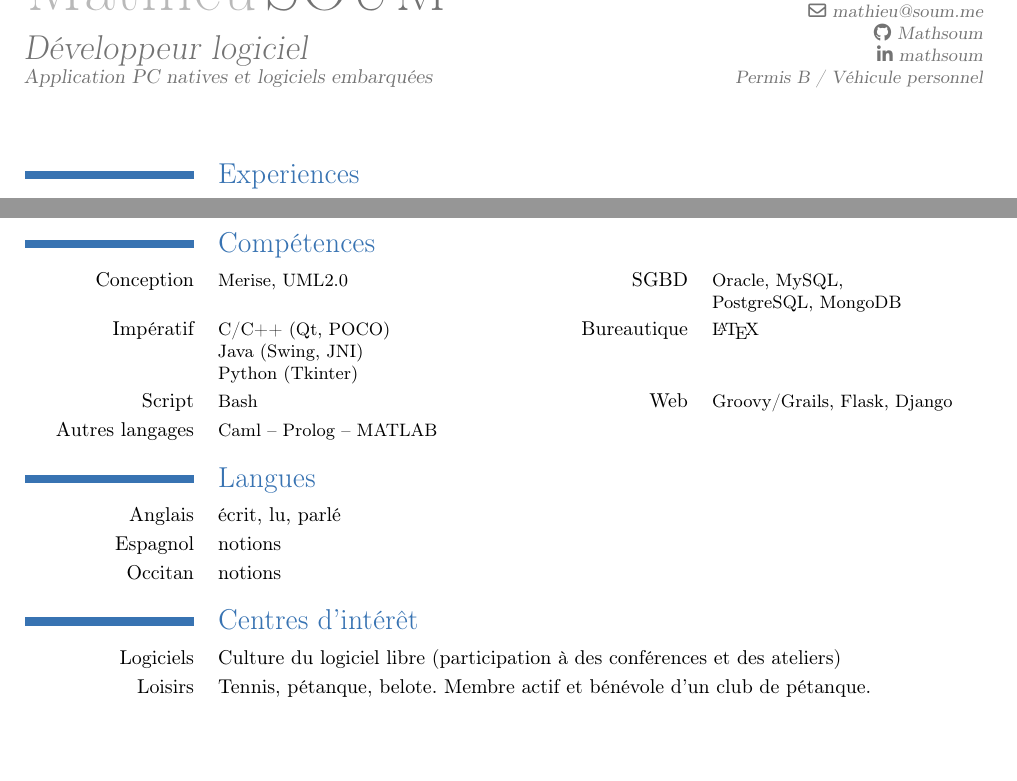
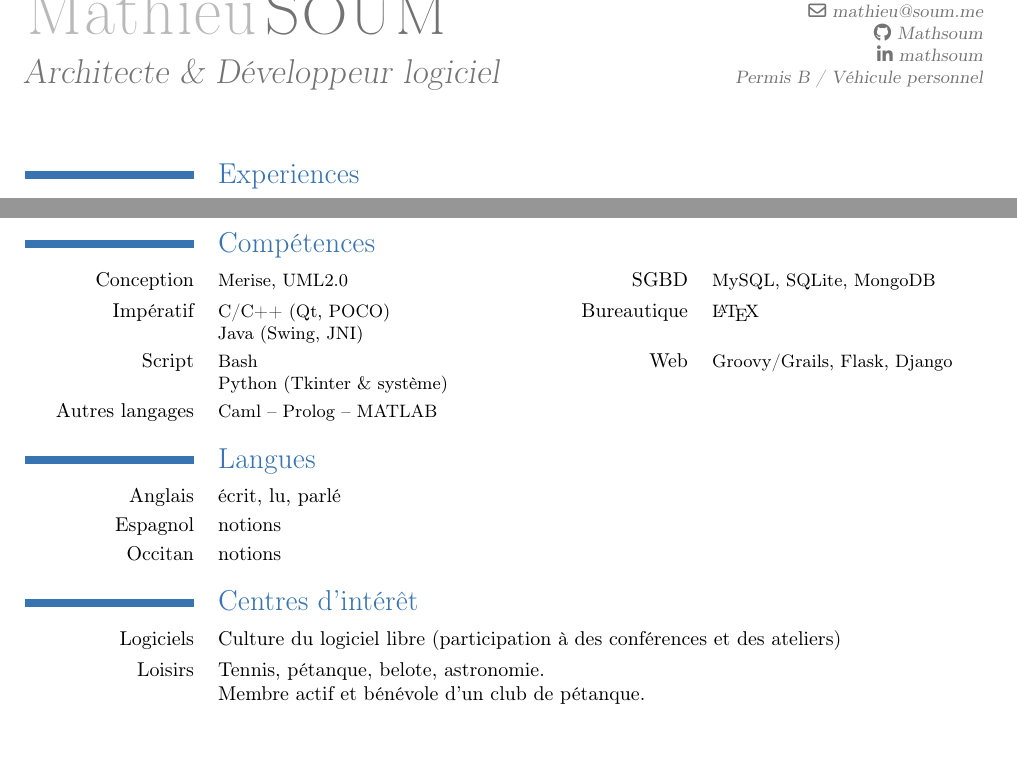
Before and after one commit to Mathsoum/cv, a LaTeX CV (moderncv/fr/main.tex): two parts of pages 1 and 2 of 2, joined at a grey line, cut so that both start at the same text. Compiled offline with pdfLaTeX.

Commit message:
[fr] directory

```diff
--- a/moderncv/main.tex
+++ b/moderncv/fr/main.tex
@@ -11,7 +11,7 @@
 
 % personal data
 \name{Mathieu}{\bsc{Soum}}
-\title{Développeur logiciel\newline \normalsize Application PC natives et logiciels embarquées}
+\title{Architecte \& Développeur logiciel}
 \address{180 avenue de la Gloire\\}{31500 \bsc{Toulouse}}
 \mobile{+33 673 503 387}
 \email{mathieu@soum.me}
@@ -73,9 +73,9 @@ l'équipe d'organisation de la Nuit De l'Info (\url{https://www.nuitdelinfo.com/
 \newpage
 
 \section{Compétences}
-\cvcomputer{Conception}{Merise, UML2.0}{SGBD}{Oracle, MySQL,\\PostgreSQL, MongoDB}
-\cvcomputer{Impératif}{C/C++ (Qt, POCO)\\Java (Swing, JNI)\\Python (Tkinter)}{Bureautique}{\LaTeX}
-\cvcomputer{Script}{Bash}{Web}{Groovy/Grails, Flask, Django}
+\cvcomputer{Conception}{Merise, UML2.0}{SGBD}{MySQL, SQLite, MongoDB}
+\cvcomputer{Impératif}{C/C++ (Qt, POCO)\\Java (Swing, JNI)}{Bureautique}{\LaTeX}
+\cvcomputer{Script}{Bash\\Python (Tkinter \& système)}{Web}{Groovy/Grails, Flask, Django}
 \cvcomputer{Autres langages}{Caml -- Prolog -- MATLAB}{}{}
 
 \section{Langues}
@@ -85,6 +85,6 @@ l'équipe d'organisation de la Nuit De l'Info (\url{https://www.nuitdelinfo.com/
 
 \section{Centres d'intérêt}
 \cvline{Logiciels}{Culture du logiciel libre (participation à des conférences et des ateliers)}
-\cvline{Loisirs}{Tennis, pétanque, belote. Membre actif et bénévole d'un club de pétanque.}
+\cvline{Loisirs}{Tennis, pétanque, belote, astronomie.\newline{Membre actif et bénévole d'un club de pétanque.}}
 
 \end{document}
```
Also changed, not shown: moderncv/fr/main.pdf (renamed from moderncv/main.pdf).
